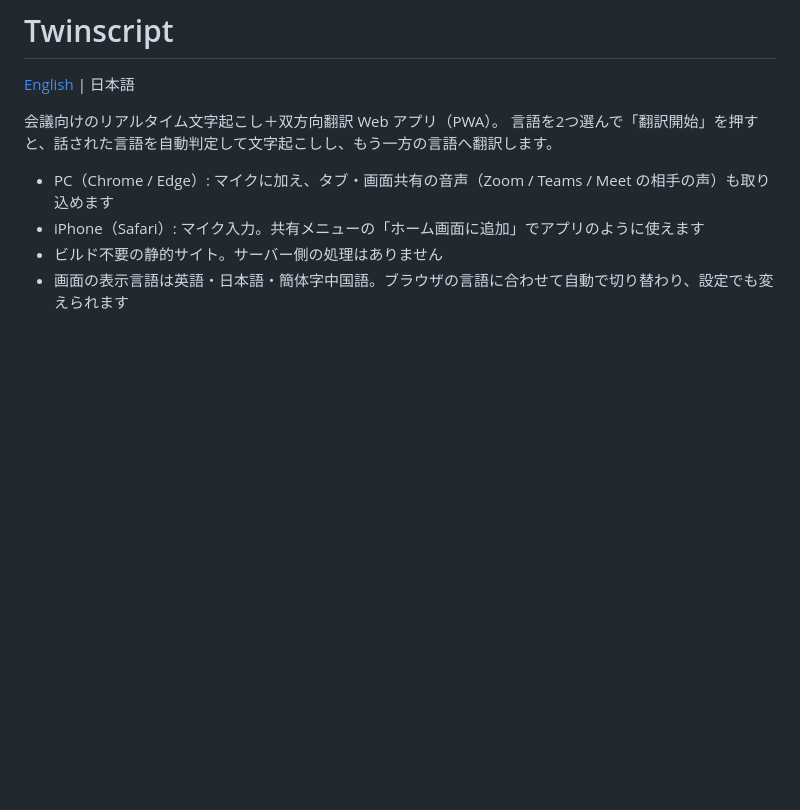
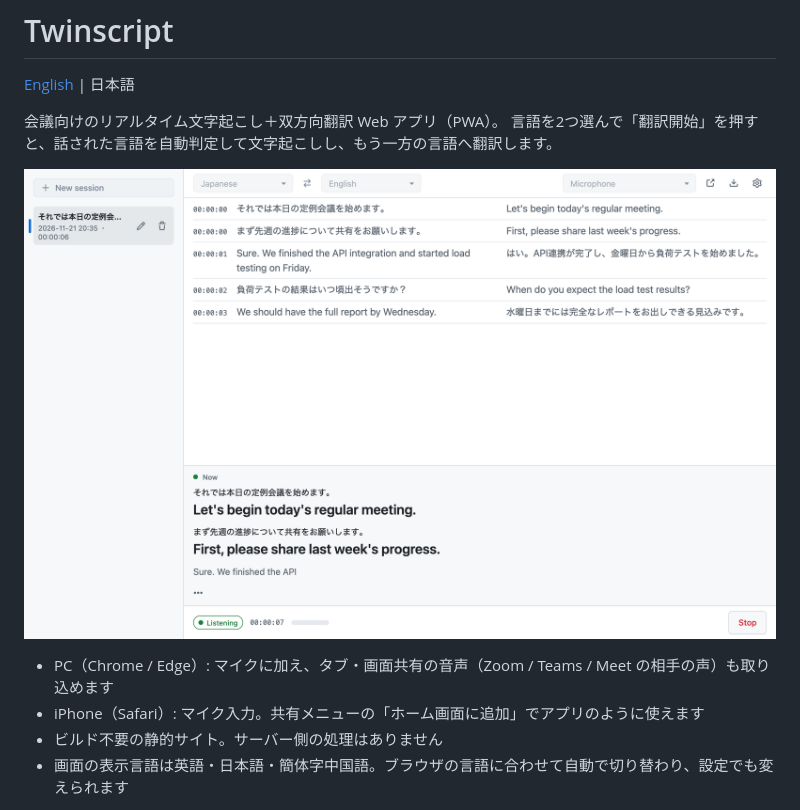
Before and after one commit to pideoh/twinscript, a Markdown page: README.ja.md, the part around the change. Rendered like a GitHub page; pictures changed too: docs/screenshot.png (added); blank space fills up the shorter version.

```diff
--- a/README.ja.md
+++ b/README.ja.md
@@ -4,6 +4,8 @@
 
 会議向けのリアルタイム文字起こし＋双方向翻訳 Web アプリ（PWA）。
 言語を2つ選んで「翻訳開始」を押すと、話された言語を自動判定して文字起こしし、もう一方の言語へ翻訳します。
+
+![日本語と英語の会議を左右に並べて表示している Twinscript](docs/screenshot.png)
 
 - PC（Chrome / Edge）: マイクに加え、タブ・画面共有の音声（Zoom / Teams / Meet の相手の声）も取り込めます
 - iPhone（Safari）: マイク入力。共有メニューの「ホーム画面に追加」でアプリのように使えます
```
Also changed, not shown: .claude/rules/design.md (added, +15 -0 lines), .claude/rules/desktop.md (added, +17 -0 lines), .claude/rules/i18n.md (added, +16 -0 lines), .claude/rules/tests.md (added, +13 -0 lines), README.md (+2 -0 lines), 3 other files.
